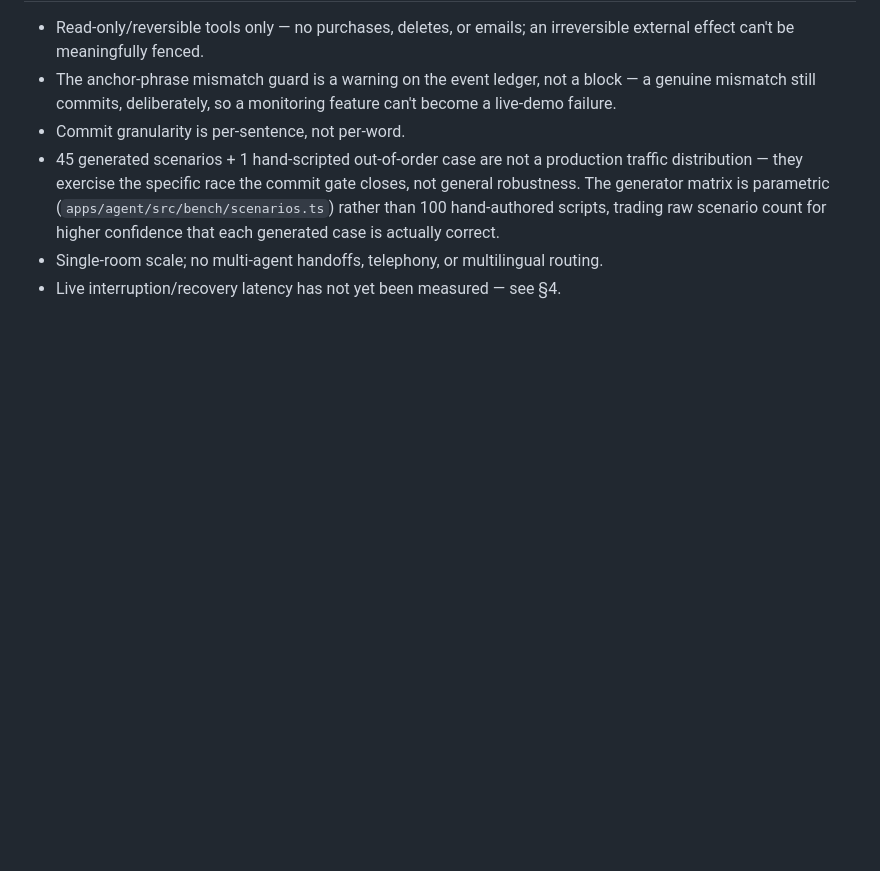
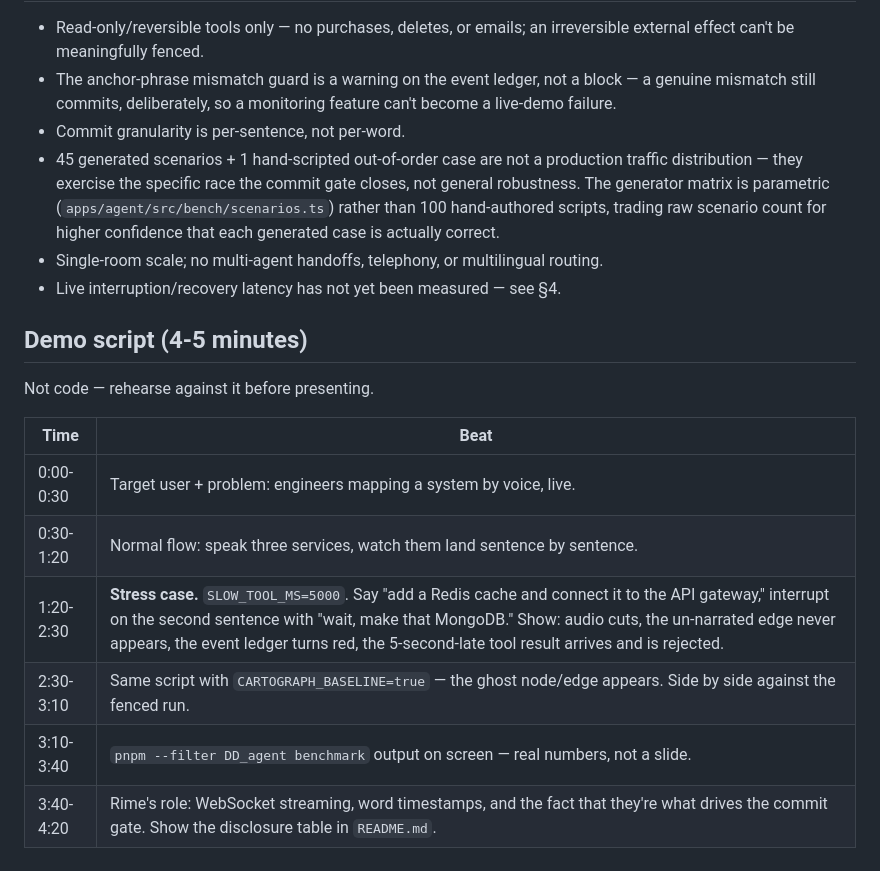
Before and after one commit to adityapannu01/dehaati-darinde, a Markdown page: RIME_EVIDENCE.md, the part around the change. GitHub-like rendering; blank space fills up the shorter version.

Commit message:
Add the demo script and touch up the agent README for Cartograph
Demo script appended to RIME_EVIDENCE.md — not code, a rehearsal timing
table for the stress-case/baseline-comparison/benchmark beats. Pointed
apps/agent/README.md at the repo root as the primary disclosure doc and
fixed the stale TTS_PROVIDER default ordering.

```diff
--- a/RIME_EVIDENCE.md
+++ b/RIME_EVIDENCE.md
@@ -50,3 +50,16 @@ Live interruption/recovery latency (fence latency, recovery latency): **not yet
 - 45 generated scenarios + 1 hand-scripted out-of-order case are not a production traffic distribution — they exercise the specific race the commit gate closes, not general robustness. The generator matrix is parametric (`apps/agent/src/bench/scenarios.ts`) rather than 100 hand-authored scripts, trading raw scenario count for higher confidence that each generated case is actually correct.
 - Single-room scale; no multi-agent handoffs, telephony, or multilingual routing.
 - Live interruption/recovery latency has not yet been measured — see §4.
+
+## Demo script (4-5 minutes)
+
+Not code — rehearse against it before presenting.
+
+| Time | Beat |
+|---|---|
+| 0:00-0:30 | Target user + problem: engineers mapping a system by voice, live. |
+| 0:30-1:20 | Normal flow: speak three services, watch them land sentence by sentence. |
+| 1:20-2:30 | **Stress case.** `SLOW_TOOL_MS=5000`. Say "add a Redis cache and connect it to the API gateway," interrupt on the second sentence with "wait, make that MongoDB." Show: audio cuts, the un-narrated edge never appears, the event ledger turns red, the 5-second-late tool result arrives and is rejected. |
+| 2:30-3:10 | Same script with `CARTOGRAPH_BASELINE=true` — the ghost node/edge appears. Side by side against the fenced run. |
+| 3:10-3:40 | `pnpm --filter DD_agent benchmark` output on screen — real numbers, not a slide. |
+| 3:40-4:20 | Rime's role: WebSocket streaming, word timestamps, and the fact that they're what drives the commit gate. Show the disclosure table in `README.md`. |
```
Also changed, not shown: apps/agent/README.md (+3 -3 lines).
